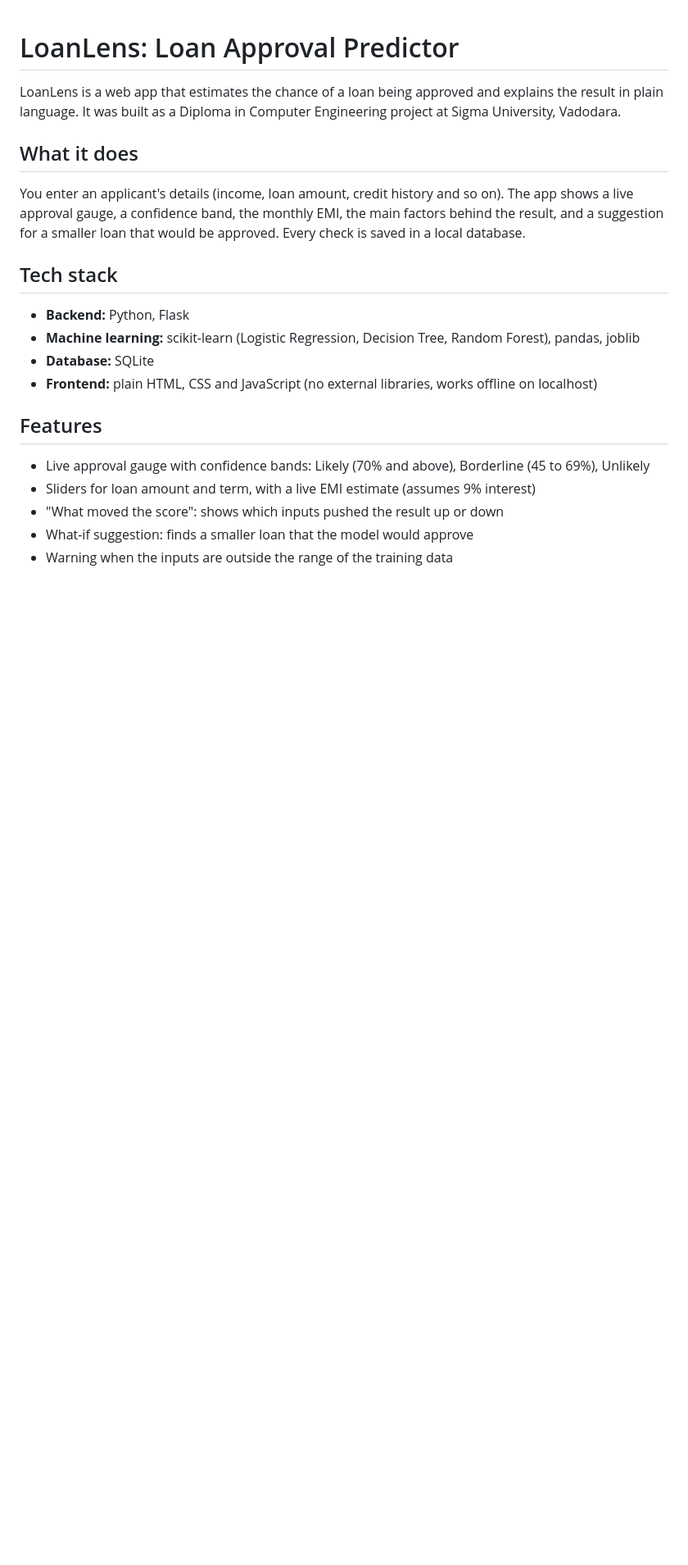
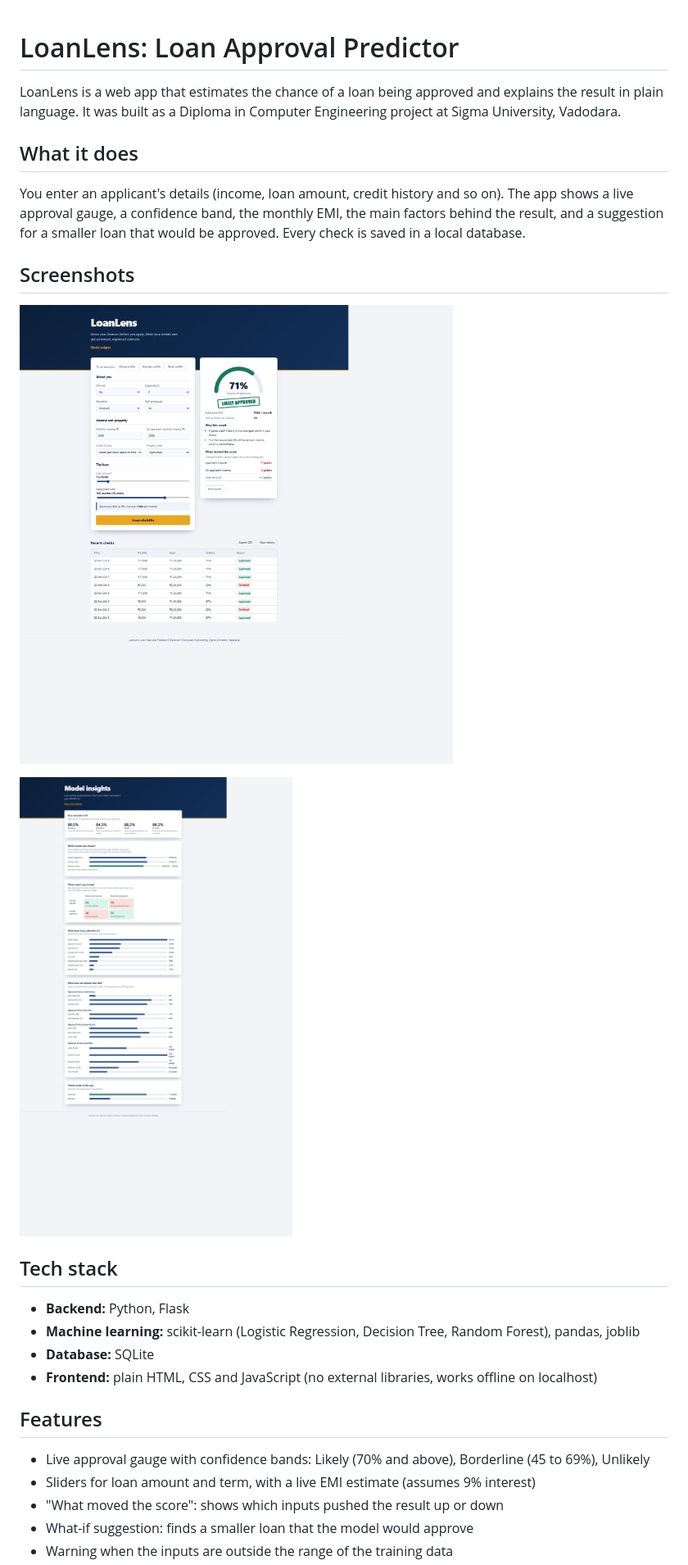
Before and after one commit to divyanshumiscin-codes/loanlens, a Markdown page: README.md, the part around the change. Shown: that part at 82% size. GitHub-like rendering; pictures changed too: docs/screenshots/insights-page.png (added), docs/screenshots/main-page.png (added); blank space fills up the shorter version.

Commit message:
Add screenshots to README

```diff
--- a/README.md
+++ b/README.md
@@ -5,6 +5,12 @@ LoanLens is a web app that estimates the chance of a loan being approved and exp
 ## What it does
 
 You enter an applicant's details (income, loan amount, credit history and so on). The app shows a live approval gauge, a confidence band, the monthly EMI, the main factors behind the result, and a suggestion for a smaller loan that would be approved. Every check is saved in a local database.
+
+## Screenshots
+
+![Main page with a result](docs/screenshots/main-page.png)
+
+![Model insights page](docs/screenshots/insights-page.png)
 
 ## Tech stack
 
```
